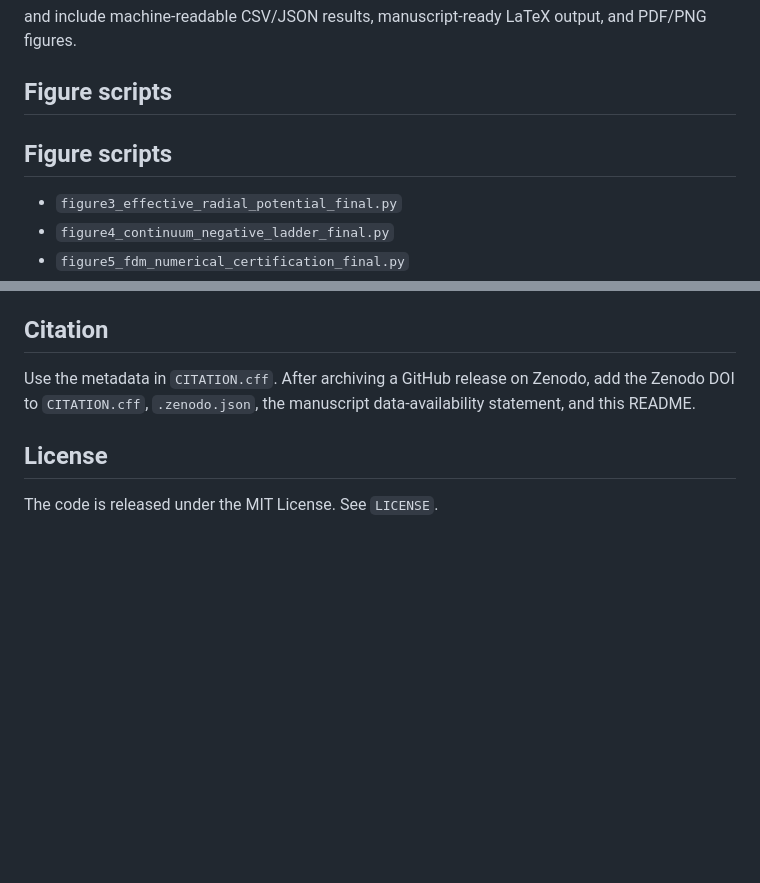
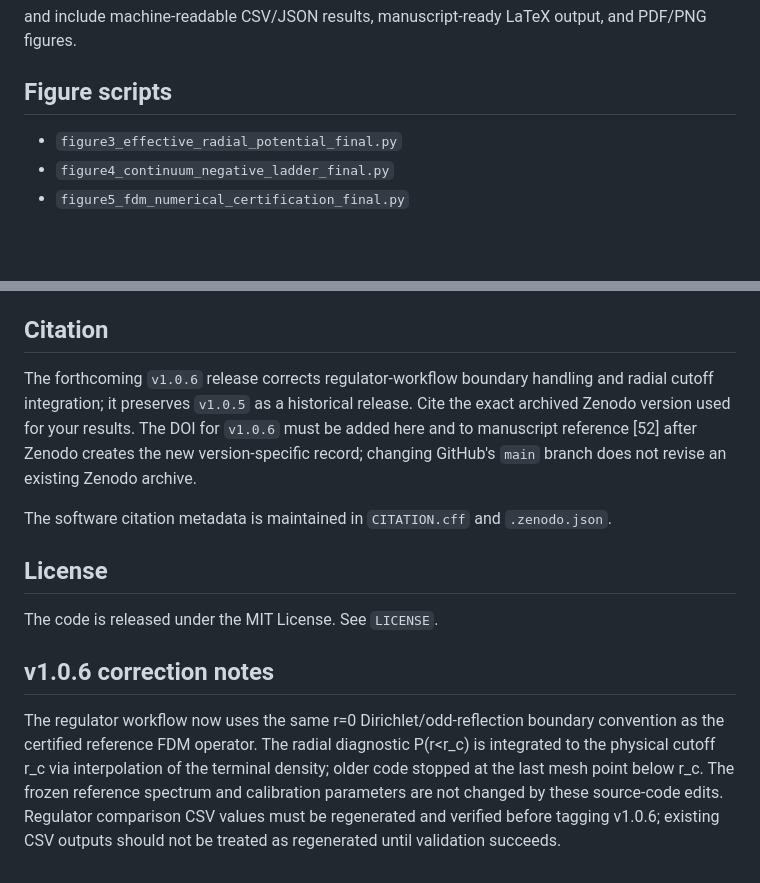
Before and after one commit to mohammadayyash3-star/soft-core-atom-ion-radial-benchmark, a Markdown page: README.md, 2 parts joined by grey strips. Rendered like a GitHub page; blank space fills up the shorter version.

Commit message:
Align software citation metadata and v1.0.6 correction notes

```diff
--- a/README.md
+++ b/README.md
@@ -131,8 +131,6 @@ and include machine-readable CSV/JSON results, manuscript-ready LaTeX output, an
 
 ## Figure scripts
 
-## Figure scripts
-
 - `figure3_effective_radial_potential_final.py`
 - `figure4_continuum_negative_ladder_final.py`
 - `figure5_fdm_numerical_certification_final.py`
@@ -162,8 +160,14 @@ Generated caches, local environments, temporary plots, and obsolete output varia
 
 ## Citation
 
-Use the metadata in `CITATION.cff`. After archiving a GitHub release on Zenodo, add the Zenodo DOI to `CITATION.cff`, `.zenodo.json`, the manuscript data-availability statement, and this README.
+The forthcoming `v1.0.6` release corrects regulator-workflow boundary handling and radial cutoff integration; it preserves `v1.0.5` as a historical release. Cite the exact archived Zenodo version used for your results. The DOI for `v1.0.6` must be added here and to manuscript reference [52] after Zenodo creates the new version-specific record; changing GitHub's `main` branch does not revise an existing Zenodo archive.
+
+The software citation metadata is maintained in `CITATION.cff` and `.zenodo.json`.
 
 ## License
 
 The code is released under the MIT License. See `LICENSE`.
+
+## v1.0.6 correction notes
+
+The regulator workflow now uses the same r=0 Dirichlet/odd-reflection boundary convention as the certified reference FDM operator. The radial diagnostic P(r<r_c) is integrated to the physical cutoff r_c via interpolation of the terminal density; older code stopped at the last mesh point below r_c. The frozen reference spectrum and calibration parameters are not changed by these source-code edits. Regulator comparison CSV values must be regenerated and verified before tagging v1.0.6; existing CSV outputs should not be treated as regenerated until validation succeeds.
```
